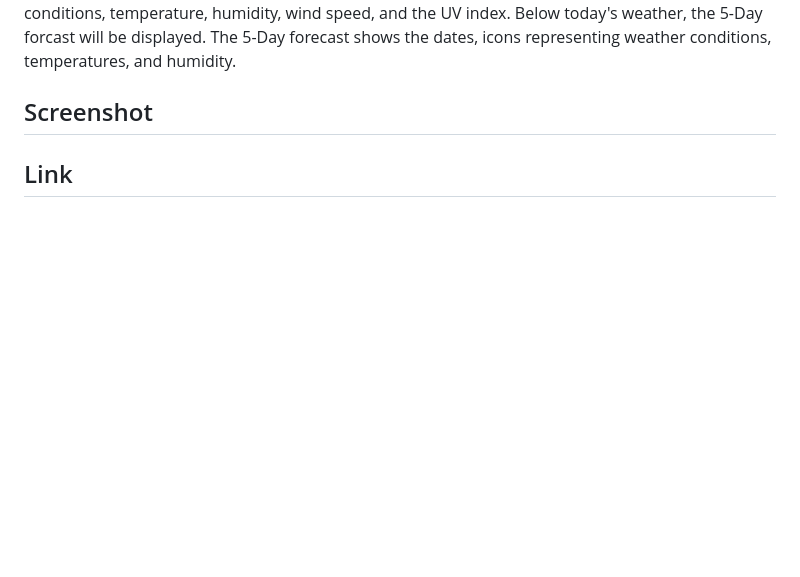
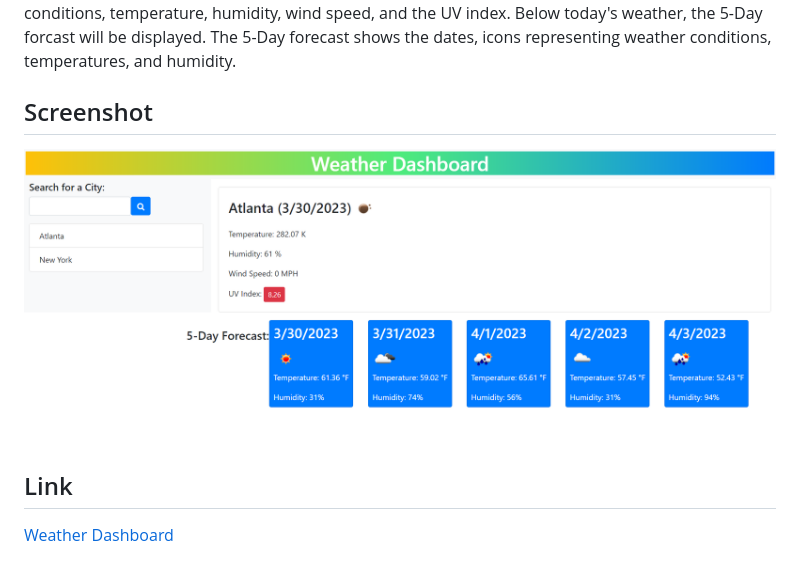
Before and after one commit to ndufour48/weather-dashboard, a Markdown page: README.md, the part around the change. GitHub-like rendering; pictures changed too: assets/weatherdash.png (added); blank space fills up the shorter version.

Commit message:
screenshot added to READ.me

```diff
--- a/README.md
+++ b/README.md
@@ -7,6 +7,7 @@ A Weather Dashboard to see the weather outlook for multiple cities, 5 day forcas
 Use the search bar to search for a city that you would like to see the forecast for. When you search for a city, it'll save the city under the search bar for future use. When clicking on a saved city, or searching for a new one, it will display the city's name, current date, an icon representing weather conditions, temperature, humidity, wind speed, and the UV index. Below today's weather, the 5-Day forcast will be displayed. The 5-Day forecast shows the dates, icons representing weather conditions, temperatures, and humidity.
 
 ## Screenshot
-
+![](./assets/weatherdash.png)
 
 ## Link
+[Weather Dashboard]()
```
